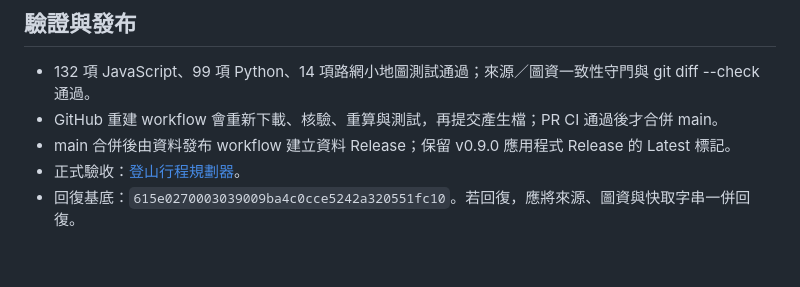
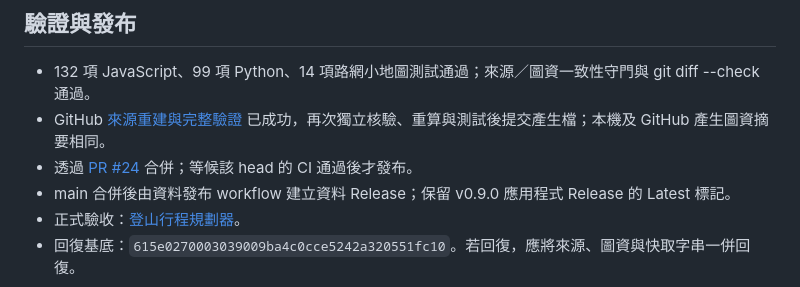
Before and after one commit to jkay-tw/mountain-planner, a Markdown page: docs/SHEET_COORDINATE_UPDATE_20261107.md, the part around the change. Drawn GitHub-style; blank space fills up the shorter version.

Commit message:
docs: record verified source rebuild and Sheet coordinate data acceptance

```diff
--- a/docs/SHEET_COORDINATE_UPDATE_20261107.md
+++ b/docs/SHEET_COORDINATE_UPDATE_20261107.md
@@ -45,7 +45,8 @@
 ## 驗證與發布
 
 - 132 項 JavaScript、99 項 Python、14 項路網小地圖測試通過；來源／圖資一致性守門與 git diff --check 通過。
-- GitHub 重建 workflow 會重新下載、核驗、重算與測試，再提交產生檔；PR CI 通過後才合併 main。
+- GitHub [來源重建與完整驗證](https://github.com/jkay-tw/mountain-planner/actions/runs/42326462131) 已成功，再次獨立核驗、重算與測試後提交產生檔；本機及 GitHub 產生圖資摘要相同。
+- 透過 [PR #24](https://github.com/jkay-tw/mountain-planner/pull/24) 合併；等候該 head 的 CI 通過後才發布。
 - main 合併後由資料發布 workflow 建立資料 Release；保留 v0.9.0 應用程式 Release 的 Latest 標記。
 - 正式驗收：[登山行程規劃器](https://jkay-tw.github.io/mountain-planner/?v=coords20261107)。
 - 回復基底：`615e0270003039009ba4c0cce5242a320551fc10`。若回復，應將來源、圖資與快取字串一併回復。
```
